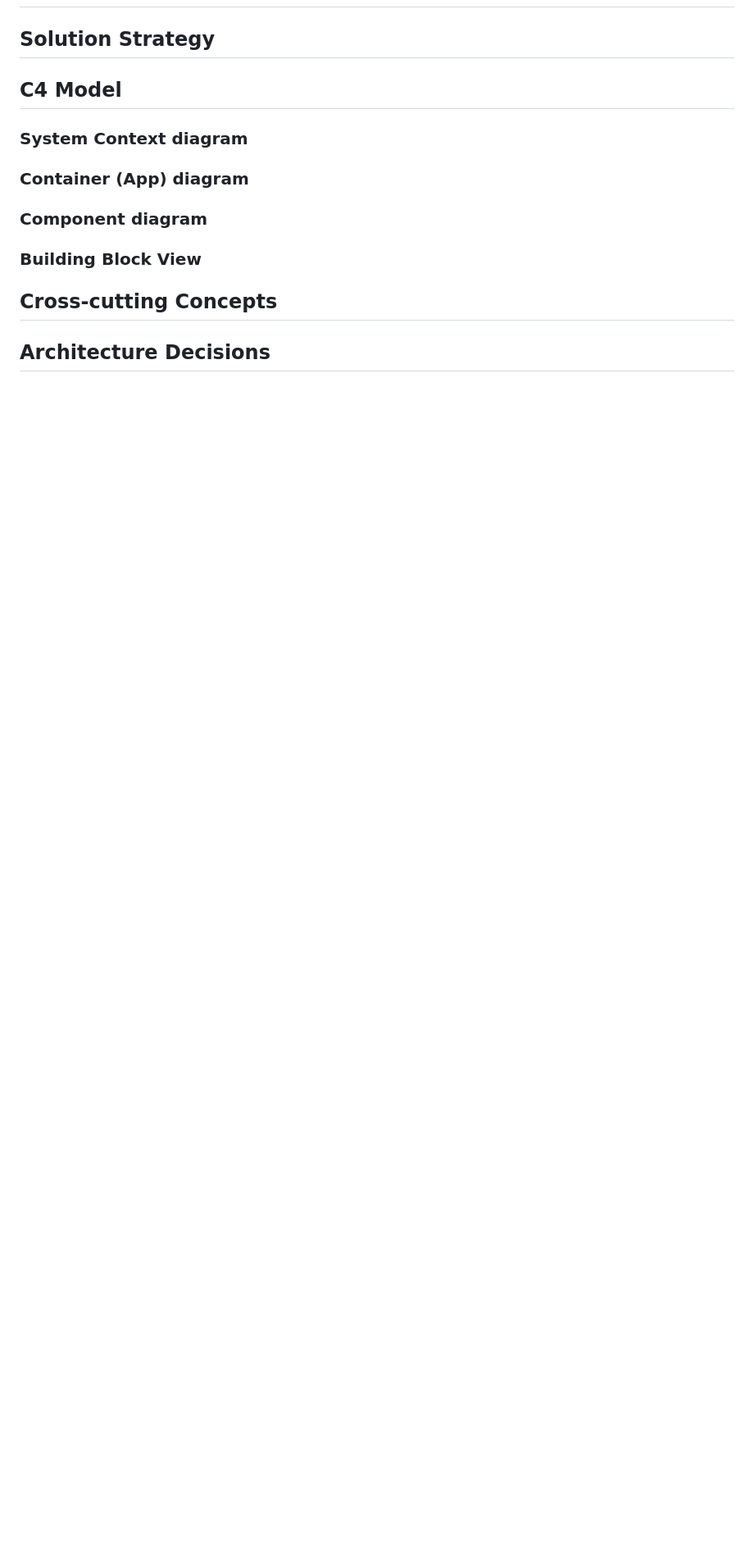
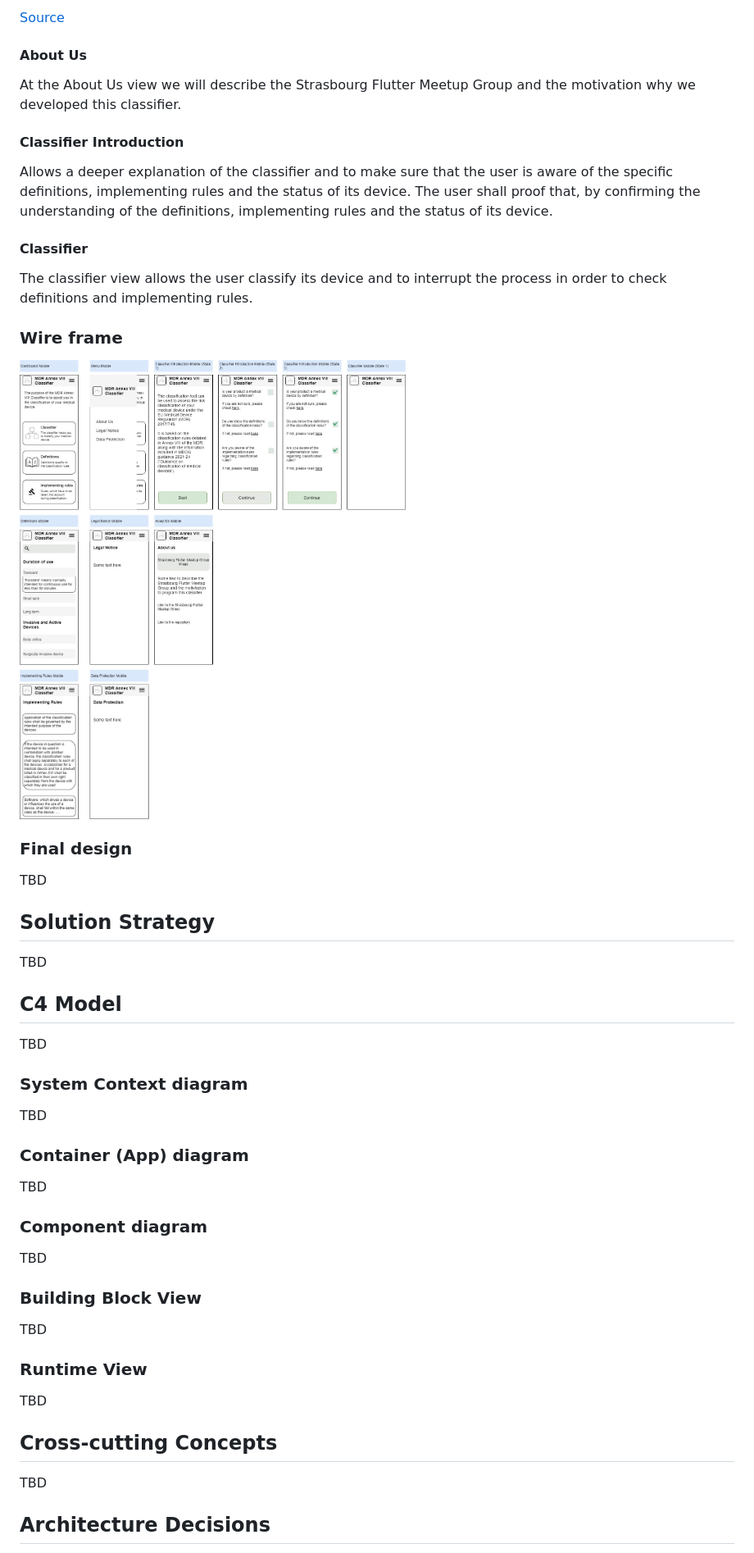
Before and after one commit to Strasbourg-Flutter-Meetup/medical-device-classifier, a Markdown page: README.md, the part around the change printed below. Shown: that part at 82% size. Drawn GitHub-style; pictures changed too: resources/visual_design/b_wire_frame.jpg (added); blank space fills up the shorter version.

Commit message:
docs: Update of the README.md file
- Added view flow
- Added wire frame
- Updated the requirements

```diff
--- a/README.md
+++ b/README.md
@@ -64,8 +124,40 @@ the app stores in order to animate the users to download the app.
+[Source](https://www.bonnefous.com/en/blog/what-are-the-mandatory-legal-notices-on-the-internet-in-france/)
+
+#### About Us
+
+At the About Us view we will describe the Strasbourg Flutter Meetup Group and the motivation why we
+developed this classifier.
+
+#### Classifier Introduction
+
+Allows a deeper explanation of the classifier and to make sure that the user is aware of the specific
+definitions, implementing rules and the status of its device. The user shall proof that, by confirming
+the understanding of the definitions, implementing rules and the status of its device.
+
+#### Classifier
+
+The classifier view allows the user classify its device and to interrupt the process in order to check
+definitions and implementing rules.
+
+### Wire frame
+![Wire frame](resources/visual_design/b_wire_frame.jpg)
+
+### Final design
+TBD
 ## Solution Strategy
+TBD
 ## C4 Model
+TBD
 ### System Context diagram
+TBD
 ### Container (App) diagram
+TBD
 ### Component diagram
+TBD
 ### Building Block View
+TBD
+### Runtime View
+TBD
 ## Cross-cutting Concepts
+TBD
 ## Architecture Decisions
```
Also changed, not shown: other parts of README.md (+68 -2 lines), resources/visual_design/a_view_flow_chart.jpg (added), 4 other files.
